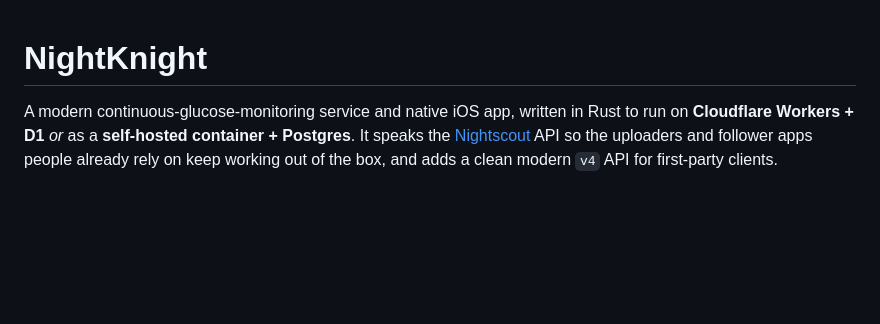
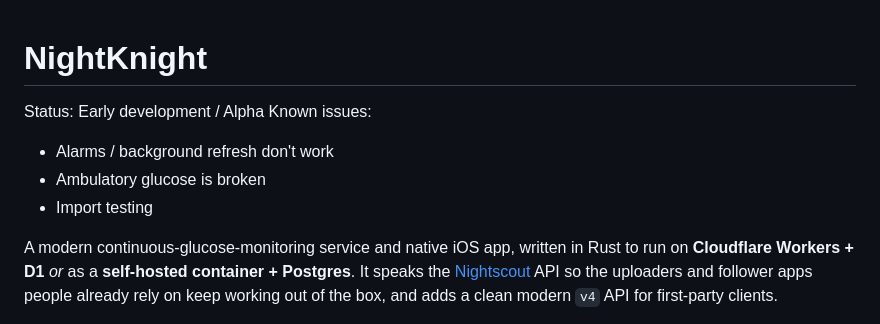
Before and after one commit to TGRGIT/NightKnight, a Markdown page: README.md, the part around the change. Drawn GitHub-style; blank space fills up the shorter version.

Commit message:
Update README with status and known issues
Added status and known issues sections to README.

```diff
--- a/README.md
+++ b/README.md
@@ -1,4 +1,10 @@
 # NightKnight
+
+Status: Early development / Alpha
+Known issues:
+- Alarms / background refresh don't work
+- Ambulatory glucose is broken
+- Import testing
 
 A modern continuous-glucose-monitoring service and native iOS app, written in Rust to
 run on **Cloudflare Workers + D1** *or* as a **self-hosted container + Postgres**. It
```
